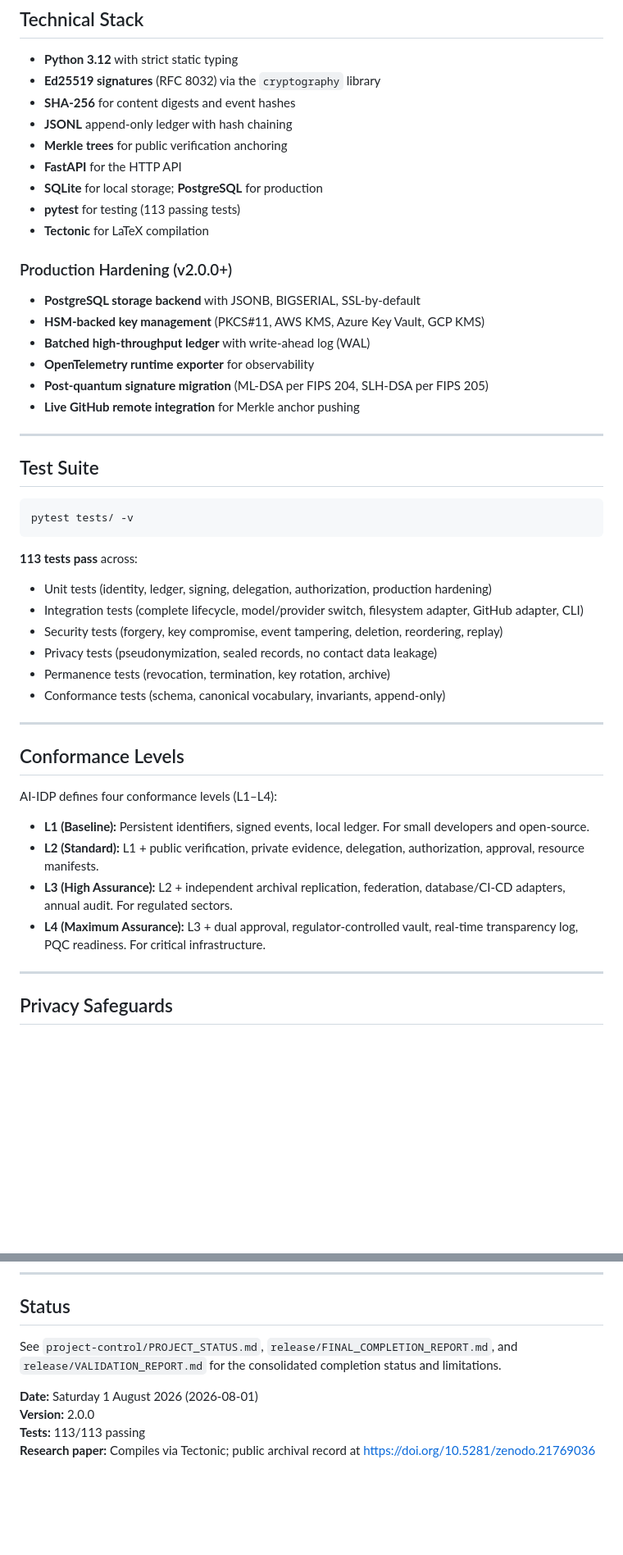
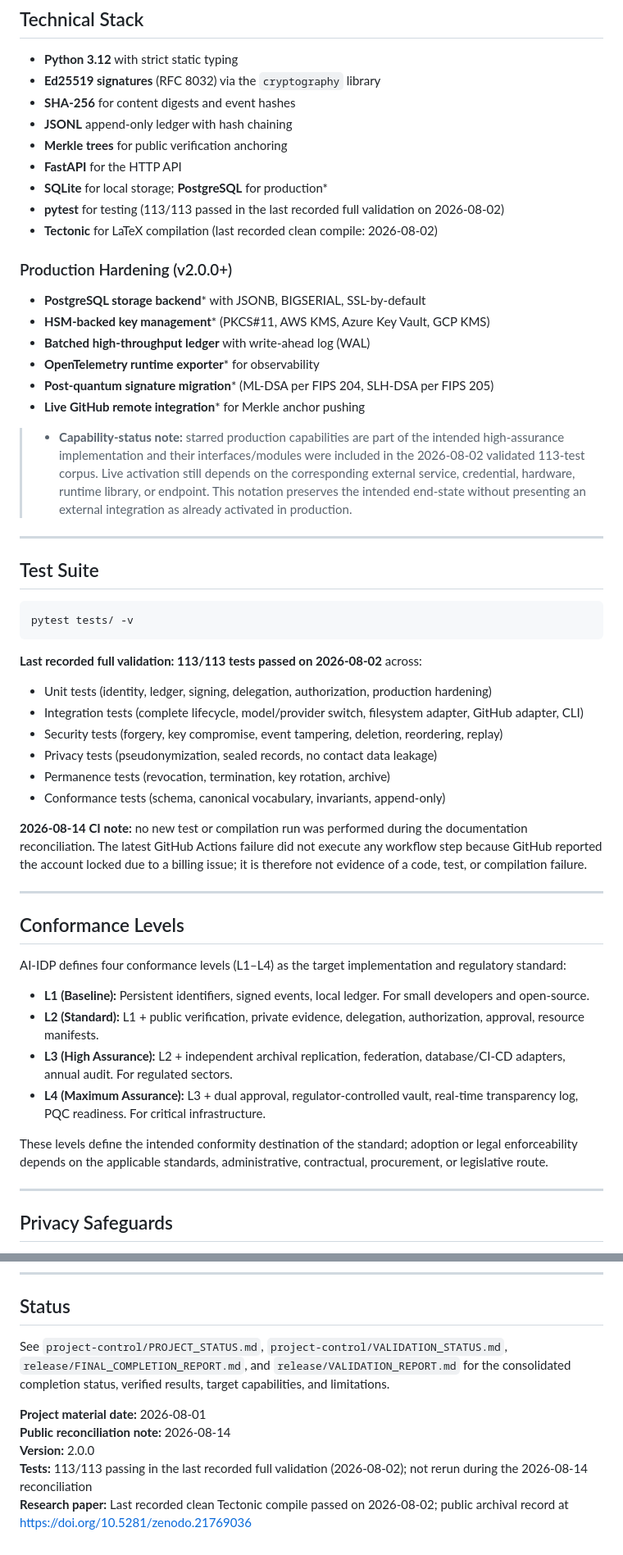
Before and after one commit to Procyk-consultant/ai-idp, a Markdown page: README.md, 2 parts joined by grey strips. Shown at 82% size. GitHub-like rendering; blank space fills up the shorter version.

Commit message:
docs: reconcile public capability and governance status

````diff
--- a/README.md
+++ b/README.md
@@ -130,18 +130,20 @@ ai-idp-aegistrace/
 - **JSONL** append-only ledger with hash chaining
 - **Merkle trees** for public verification anchoring
 - **FastAPI** for the HTTP API
-- **SQLite** for local storage; **PostgreSQL** for production
-- **pytest** for testing (113 passing tests)
-- **Tectonic** for LaTeX compilation
+- **SQLite** for local storage; **PostgreSQL** for production*
+- **pytest** for testing (113/113 passed in the last recorded full validation on 2026-08-02)
+- **Tectonic** for LaTeX compilation (last recorded clean compile: 2026-08-02)
 
 ### Production Hardening (v2.0.0+)
 
-- **PostgreSQL storage backend** with JSONB, BIGSERIAL, SSL-by-default
-- **HSM-backed key management** (PKCS#11, AWS KMS, Azure Key Vault, GCP KMS)
+- **PostgreSQL storage backend*** with JSONB, BIGSERIAL, SSL-by-default
+- **HSM-backed key management*** (PKCS#11, AWS KMS, Azure Key Vault, GCP KMS)
 - **Batched high-throughput ledger** with write-ahead log (WAL)
-- **OpenTelemetry runtime exporter** for observability
-- **Post-quantum signature migration** (ML-DSA per FIPS 204, SLH-DSA per FIPS 205)
-- **Live GitHub remote integration** for Merkle anchor pushing
+- **OpenTelemetry runtime exporter*** for observability
+- **Post-quantum signature migration*** (ML-DSA per FIPS 204, SLH-DSA per FIPS 205)
+- **Live GitHub remote integration*** for Merkle anchor pushing
+
+> * **Capability-status note:** starred production capabilities are part of the intended high-assurance implementation and their interfaces/modules were included in the 2026-08-02 validated 113-test corpus. Live activation still depends on the corresponding external service, credential, hardware, runtime library, or endpoint. This notation preserves the intended end-state without presenting an external integration as already activated in production.
 
 ---
 
@@ -151,7 +153,7 @@ ai-idp-aegistrace/
 pytest tests/ -v
 ```
 
-**113 tests pass** across:
+**Last recorded full validation: 113/113 tests passed on 2026-08-02** across:
 - Unit tests (identity, ledger, signing, delegation, authorization, production hardening)
 - Integration tests (complete lifecycle, model/provider switch, filesystem adapter, GitHub adapter, CLI)
 - Security tests (forgery, key compromise, event tampering, deletion, reordering, replay)
@@ -159,16 +161,20 @@ pytest tests/ -v
 - Permanence tests (revocation, termination, key rotation, archive)
 - Conformance tests (schema, canonical vocabulary, invariants, append-only)
 
+**2026-08-14 CI note:** no new test or compilation run was performed during the documentation reconciliation. The latest GitHub Actions failure did not execute any workflow step because GitHub reported the account locked due to a billing issue; it is therefore not evidence of a code, test, or compilation failure.
+
 ---
 
 ## Conformance Levels
 
-AI-IDP defines four conformance levels (L1–L4):
+AI-IDP defines four conformance levels (L1–L4) as the target implementation and regulatory standard:
 
 - **L1 (Baseline):** Persistent identifiers, signed events, local ledger. For small developers and open-source.
 - **L2 (Standard):** L1 + public verification, private evidence, delegation, authorization, approval, resource manifests.
 - **L3 (High Assurance):** L2 + independent archival replication, federation, database/CI-CD adapters, annual audit. For regulated sectors.
 - **L4 (Maximum Assurance):** L3 + dual approval, regulator-controlled vault, real-time transparency log, PQC readiness. For critical infrastructure.
+
+These levels define the intended conformity destination of the standard; adoption or legal enforceability depends on the applicable standards, administrative, contractual, procurement, or legislative route.
 
 ---
 
@@ -234,9 +242,10 @@ LinkedIn: [linkedin.com/in/pierre-edward-procyk-223b75305](https://www.linkedin.
 
 ## Status
 
-See `project-control/PROJECT_STATUS.md`, `release/FINAL_COMPLETION_REPORT.md`, and `release/VALIDATION_REPORT.md` for the consolidated completion status and limitations.
+See `project-control/PROJECT_STATUS.md`, `project-control/VALIDATION_STATUS.md`, `release/FINAL_COMPLETION_REPORT.md`, and `release/VALIDATION_REPORT.md` for the consolidated completion status, verified results, target capabilities, and limitations.
 
-**Date:** Saturday 1 August 2026 (2026-08-01)
+**Project material date:** 2026-08-01
+**Public reconciliation note:** 2026-08-14
 **Version:** 2.0.0
-**Tests:** 113/113 passing
-**Research paper:** Compiles via Tectonic; public archival record at https://doi.org/10.5281/zenodo.21769036
+**Tests:** 113/113 passing in the last recorded full validation (2026-08-02); not rerun during the 2026-08-14 reconciliation
+**Research paper:** Last recorded clean Tectonic compile passed on 2026-08-02; public archival record at https://doi.org/10.5281/zenodo.21769036
````
Also changed, not shown: other parts of README.md (+8 -6 lines).
